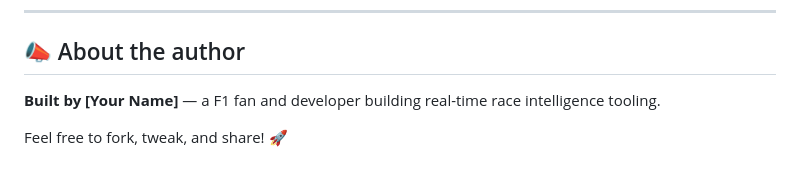
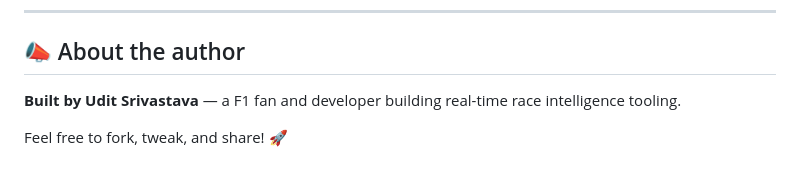
Before and after one commit to Udit11/f1iq, a Markdown page: README.md, the part around the change. Drawn GitHub-style.

```diff
--- a/README.md
+++ b/README.md
@@ -87,6 +87,6 @@ Browse to: **http://localhost:8000**
 ---
 
 ## 📣 About the author
-**Built by [Your Name]** — a F1 fan and developer building real-time race intelligence tooling.
+**Built by Udit Srivastava** — a F1 fan and developer building real-time race intelligence tooling.
 
 Feel free to fork, tweak, and share! 🚀
```
